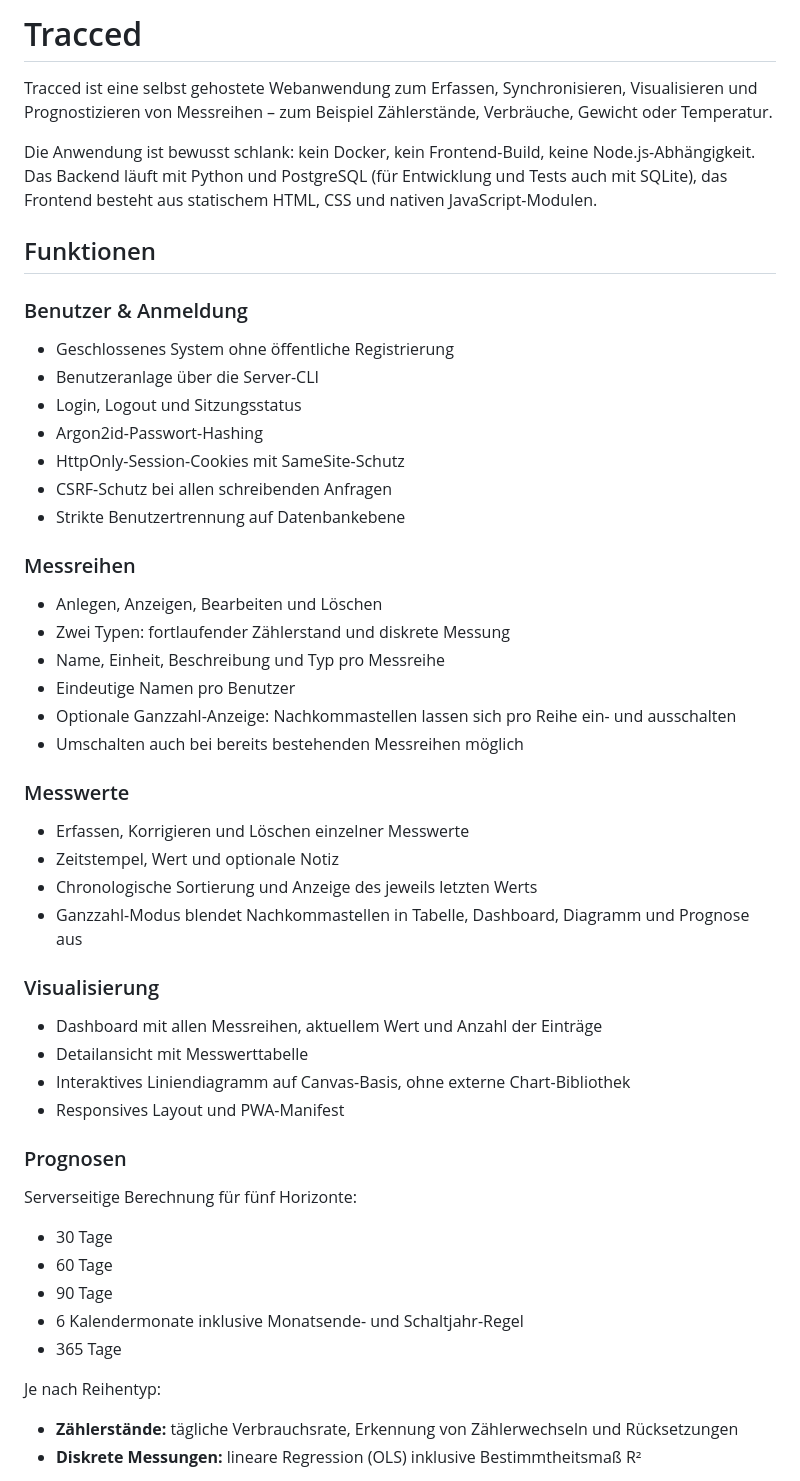
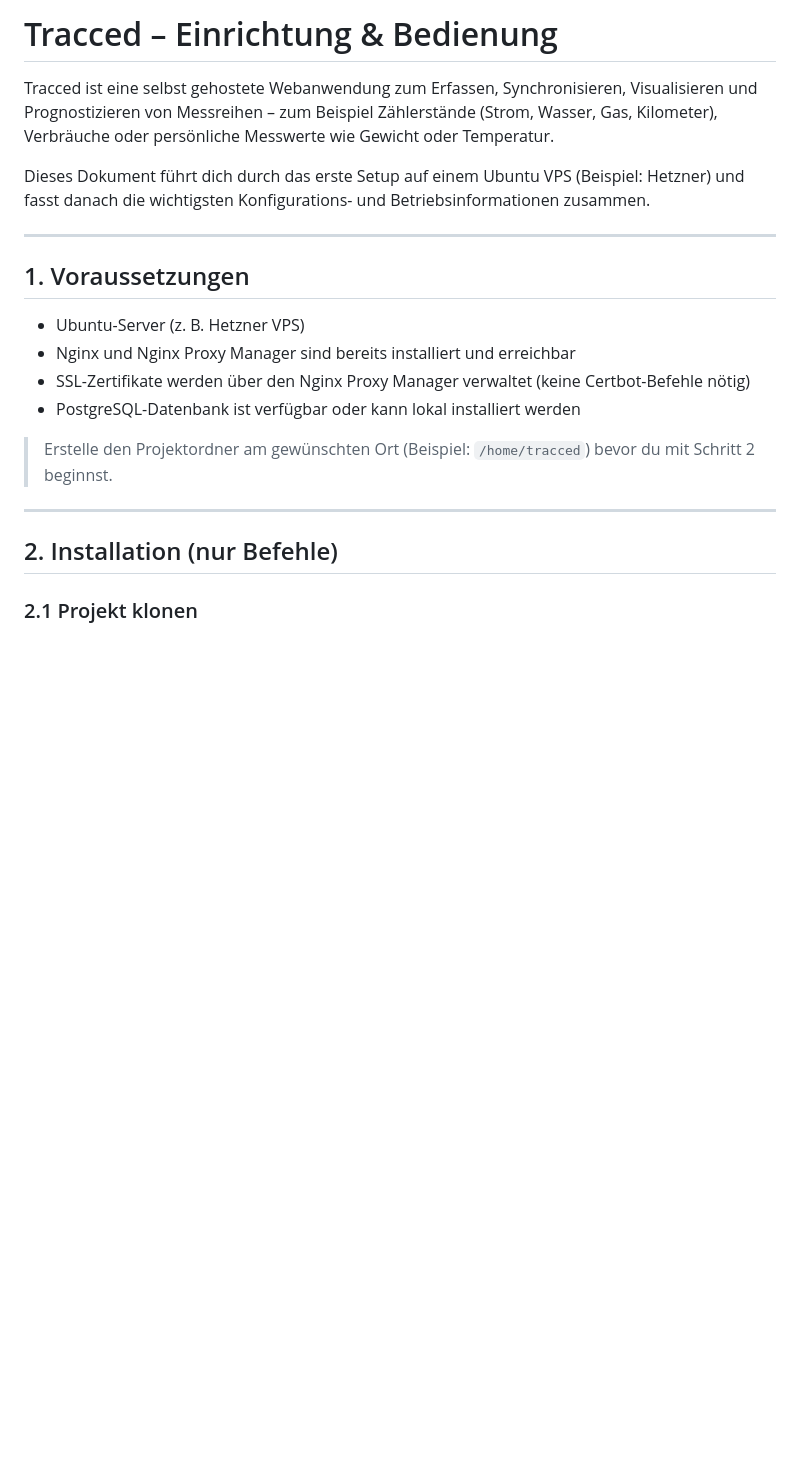
Before and after one commit to timxllr/Tracced, a Markdown page: README.md, the part around one of its changes. GitHub-like rendering; blank space fills up the shorter version.

```diff
--- a/README.md
+++ b/README.md
@@ -1,49 +1,23 @@
-# Tracced
+# Tracced – Einrichtung & Bedienung
 
-Tracced ist eine selbst gehostete Webanwendung zum Erfassen, Synchronisieren, Visualisieren und Prognostizieren von Messreihen – zum Beispiel Zählerstände, Verbräuche, Gewicht oder Temperatur.
+Tracced ist eine selbst gehostete Webanwendung zum Erfassen, Synchronisieren, Visualisieren und Prognostizieren von Messreihen – zum Beispiel Zählerstände (Strom, Wasser, Gas, Kilometer), Verbräuche oder persönliche Messwerte wie Gewicht oder Temperatur.
 
-Die Anwendung ist bewusst schlank: kein Docker, kein Frontend-Build, keine Node.js-Abhängigkeit. Das Backend läuft mit Python und PostgreSQL (für Entwicklung und Tests auch mit SQLite), das Frontend besteht aus statischem HTML, CSS und nativen JavaScript-Modulen.
+Dieses Dokument führt dich durch das erste Setup auf einem Ubuntu VPS (Beispiel: Hetzner) und fasst danach die wichtigsten Konfigurations- und Betriebsinformationen zusammen.
 
-## Funktionen
+---
 
-### Benutzer & Anmeldung
-- Geschlossenes System ohne öffentliche Registrierung
-- Benutzeranlage über die Server-CLI
-- Login, Logout und Sitzungsstatus
-- Argon2id-Passwort-Hashing
-- HttpOnly-Session-Cookies mit SameSite-Schutz
-- CSRF-Schutz bei allen schreibenden Anfragen
-- Strikte Benutzertrennung auf Datenbankebene
+## 1. Voraussetzungen
 
-### Messreihen
-- Anlegen, Anzeigen, Bearbeiten und Löschen
-- Zwei Typen: fortlaufender Zählerstand und diskrete Messung
-- Name, Einheit, Beschreibung und Typ pro Messreihe
-- Eindeutige Namen pro Benutzer
-- Optionale Ganzzahl-Anzeige: Nachkommastellen lassen sich pro Reihe ein- und ausschalten
-- Umschalten auch bei bereits bestehenden Messreihen möglich
+- Ubuntu-Server (z. B. Hetzner VPS)
+- Nginx und Nginx Proxy Manager sind bereits installiert und erreichbar
+- SSL-Zertifikate werden über den Nginx Proxy Manager verwaltet (keine Certbot-Befehle nötig)
+- PostgreSQL-Datenbank ist verfügbar oder kann lokal installiert werden
 
-### Messwerte
-- Erfassen, Korrigieren und Löschen einzelner Messwerte
-- Zeitstempel, Wert und optionale Notiz
-- Chronologische Sortierung und Anzeige des jeweils letzten Werts
-- Ganzzahl-Modus blendet Nachkommastellen in Tabelle, Dashboard, Diagramm und Prognose aus
+> Erstelle den Projektordner am gewünschten Ort (Beispiel: `/home/tracced`) bevor du mit Schritt 2 beginnst.
 
-### Visualisierung
-- Dashboard mit allen Messreihen, aktuellem Wert und Anzahl der Einträge
-- Detailansicht mit Messwerttabelle
-- Interaktives Liniendiagramm auf Canvas-Basis, ohne externe Chart-Bibliothek
-- Responsives Layout und PWA-Manifest
+---
 
-### Prognosen
-Serverseitige Berechnung für fünf Horizonte:
-- 30 Tage
-- 60 Tage
-- 90 Tage
-- 6 Kalendermonate inklusive Monatsende- und Schaltjahr-Regel
-- 365 Tage
+## 2. Installation (nur Befehle)
 
-Je nach Reihentyp:
-- **Zählerstände:** tägliche Verbrauchsrate, Erkennung von Zählerwechseln und Rücksetzungen
-- **Diskrete Messungen:** lineare Regression (OLS) inklusive Bestimmtheitsmaß R²
+### 2.1 Projekt klonen
 
```
Also changed, not shown: other parts of README.md (+146 -109 lines).
